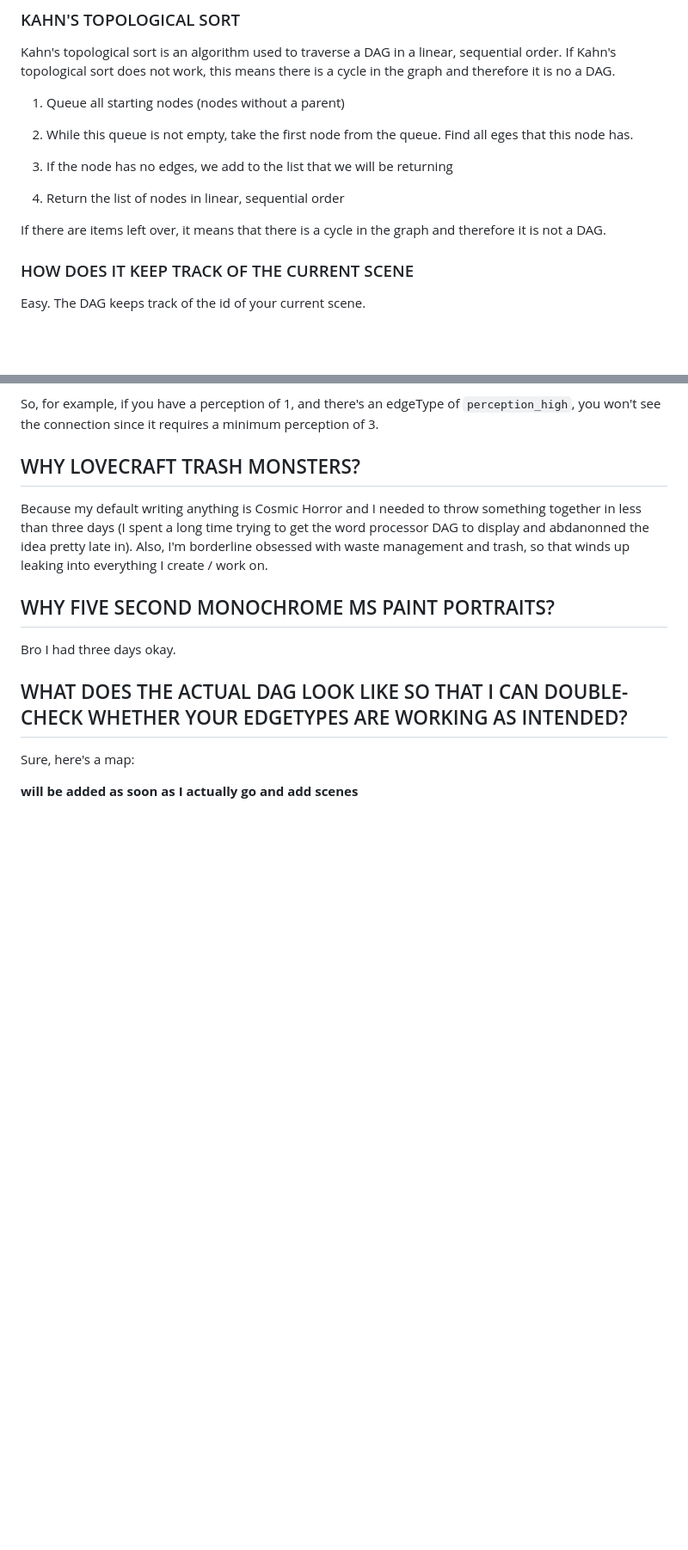
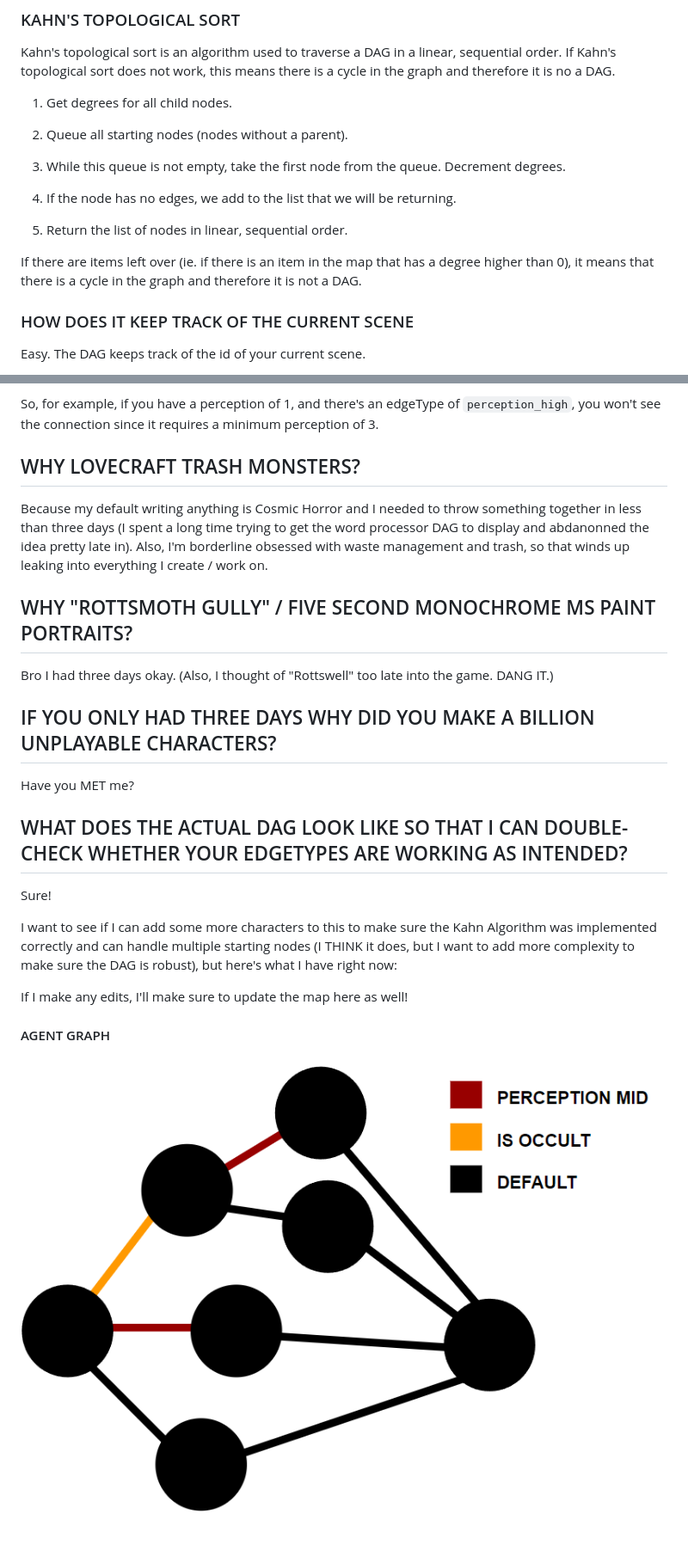
Before and after one commit to de-mark/rottsmoth_gully, a Markdown page: README.md, 2 parts joined by grey strips. Shown: that part at 86% size. Rendered like a GitHub page; pictures changed too: screenshots/agent_dag_map.png (added); blank space fills up the shorter version.

```diff
--- a/README.md
+++ b/README.md
@@ -78,15 +89,17 @@ Before adding a connection between scenes, the DAG creates a hypothetical list o
 
 Kahn's topological sort is an algorithm used to traverse a DAG in a linear, sequential order. If Kahn's topological sort does not work, this means there is a cycle in the graph and therefore it is no a DAG.
 
-1) Queue all starting nodes (nodes without a parent)
+1) Get degrees for all child nodes.
 
-2) While this queue is not empty, take the first node from the queue. Find all eges that this node has.
+2) Queue all starting nodes (nodes without a parent).
 
-3) If the node has no edges, we add to the list that we will be returning
+2) While this queue is not empty, take the first node from the queue. Decrement degrees.
 
-4) Return the list of nodes in linear, sequential order
+3) If the node has no edges, we add to the list that we will be returning.
 
-If there are items left over, it means that there is a cycle in the graph and therefore it is not a DAG.
+4) Return the list of nodes in linear, sequential order.
+
+If there are items left over (ie. if there is an item in the map that has a degree higher than 0), it means that there is a cycle in the graph and therefore it is not a DAG.
 
 ### HOW DOES IT KEEP TRACK OF THE CURRENT SCENE
 
@@ -113,13 +126,22 @@ So, for example, if you have a perception of 1, and there's an edgeType of `perc
 Because my default writing anything is Cosmic Horror and I needed to throw something together in less than three days (I spent a long time trying to get the word processor DAG to display and abdanonned the idea pretty late in). Also, I'm borderline obsessed with waste management and trash, so that winds up leaking into everything I create / work on.
 
 
-## WHY FIVE SECOND MONOCHROME MS PAINT PORTRAITS?
+## WHY "ROTTSMOTH GULLY" / FIVE SECOND MONOCHROME MS PAINT PORTRAITS?
 
-Bro I had three days okay.
+Bro I had three days okay. (Also, I thought of "Rottswell" too late into the game. DANG IT.)
 
+## IF YOU ONLY HAD THREE DAYS WHY DID YOU MAKE A BILLION UNPLAYABLE CHARACTERS?
+
+Have you MET me?
 
 ## WHAT DOES THE ACTUAL DAG LOOK LIKE SO THAT I CAN DOUBLE-CHECK WHETHER YOUR EDGETYPES ARE WORKING AS INTENDED?
 
-Sure, here's a map:
+Sure!
 
-__will be added as soon as I actually go and add scenes__
+I want to see if I can add some more characters to this to make sure the Kahn Algorithm was implemented correctly and can handle multiple starting nodes (I THINK it does, but I want to add more complexity to make sure the DAG is robust), but here's what I have right now:
+
+If I make any edits, I'll make sure to update the map here as well!
+
+#### AGENT GRAPH
+
+![Agent DAG Map](./screenshots/agent_dag_map.png)
```
Also changed, not shown: other parts of README.md (+11 -0 lines), screenshots/agent_default.png (added), screenshots/agent_occult_and_perception.png (added), screenshots/agent_perception.png (added).
